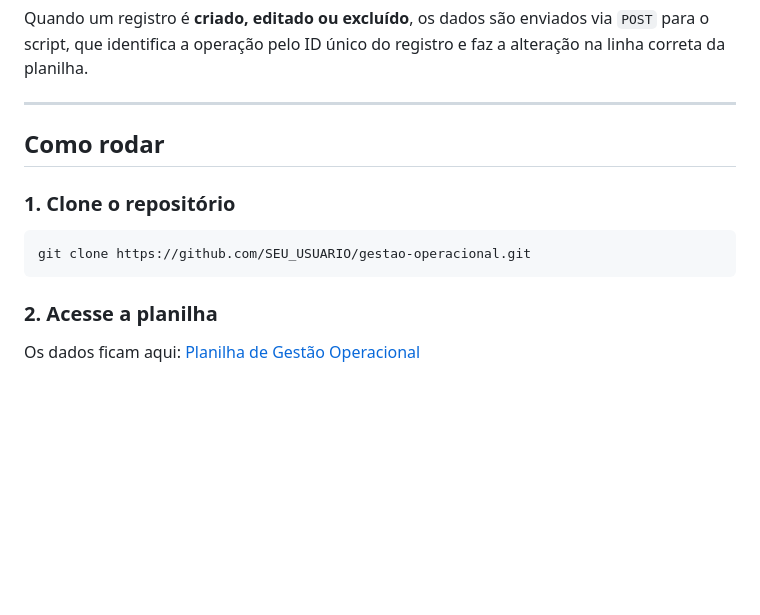
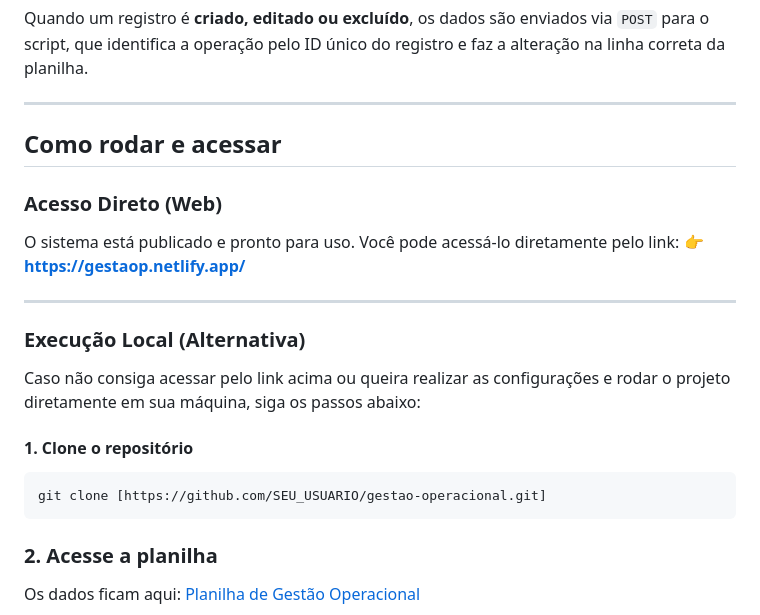
Before and after one commit to betanandes/gestao-operacional-webapp, a Markdown page: README.md, the part around one of its changes. Rendered like a GitHub page; blank space fills up the shorter version.

Commit message:
Revise README for better access and usage instructions
Updated README to improve clarity and accessibility instructions.

````diff
--- a/README.md
+++ b/README.md
@@ -46,12 +46,20 @@ Quando um registro é **criado, editado ou excluído**, os dados são enviados v
 
 ---
 
-## Como rodar
+## Como rodar e acessar
 
-### 1. Clone o repositório
+### Acesso Direto (Web)
+O sistema está publicado e pronto para uso. Você pode acessá-lo diretamente pelo link:
+👉 **[https://gestaop.netlify.app/](https://gestaop.netlify.app/)**
 
+---
+
+### Execução Local (Alternativa)
+Caso não consiga acessar pelo link acima ou queira realizar as configurações e rodar o projeto diretamente em sua máquina, siga os passos abaixo:
+
+#### 1. Clone o repositório
 ```bash
-git clone https://github.com/SEU_USUARIO/gestao-operacional.git
+git clone [https://github.com/SEU_USUARIO/gestao-operacional.git]
 ```
 
 ### 2. Acesse a planilha
````
Also changed, not shown: other parts of README.md (+1 -1 lines).
